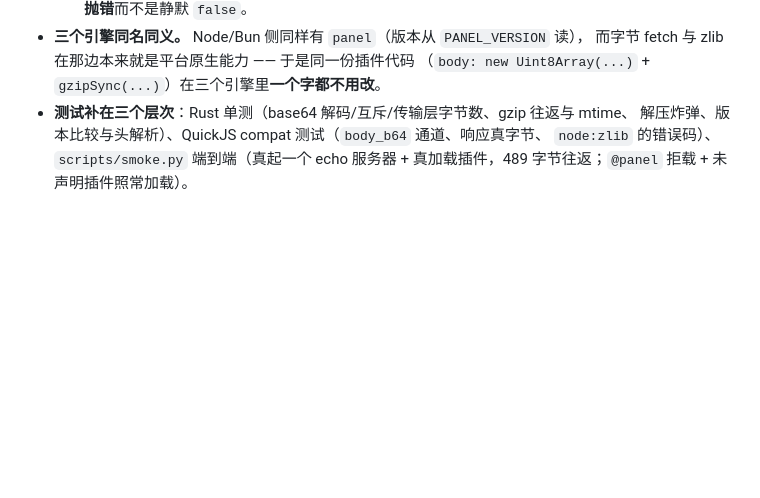
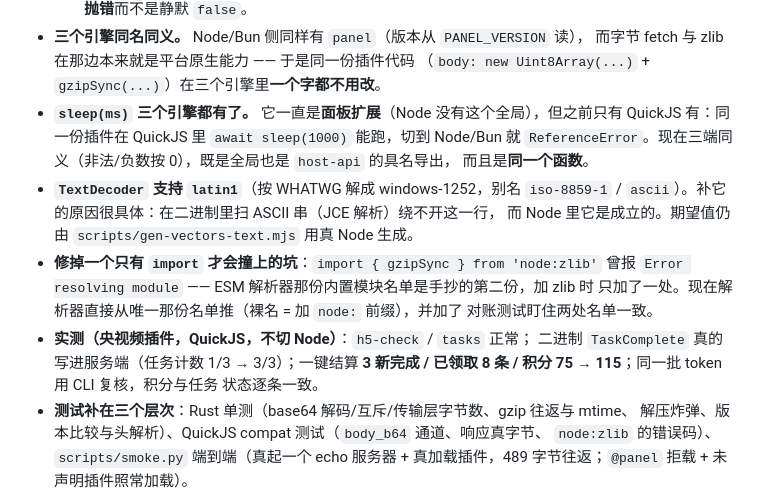
Before and after one commit to asunajs/panel, a Markdown page: CHANGELOG.md, the part around the change. Rendered like a GitHub page; blank space fills up the shorter version.

Commit message:
docs: CHANGELOG 补 0.3.0 的 sleep / latin1 / ESM 解析器
还有一条实测结论（央视频插件在 QuickJS 下真的跑通：TaskComplete 落库、
积分 75 → 115、CLI 复核一致）。

```diff
--- a/CHANGELOG.md
+++ b/CHANGELOG.md
@@ -32,6 +32,21 @@
 - **三个引擎同名同义。** Node/Bun 侧同样有 `panel`（版本从 `PANEL_VERSION` 读），
   而字节 fetch 与 zlib 在那边本来就是平台原生能力 —— 于是同一份插件代码
   （`body: new Uint8Array(...)` + `gzipSync(...)`）在三个引擎里**一个字都不用改**。
+- **`sleep(ms)` 三个引擎都有了。** 它一直是**面板扩展**（Node 没有这个全局），但之前只有
+  QuickJS 有：同一份插件在 QuickJS 里 `await sleep(1000)` 能跑，切到 Node/Bun 就
+  `ReferenceError`。现在三端同义（非法/负数按 0），既是全局也是 `host-api` 的具名导出，
+  而且是**同一个函数**。
+- **`TextDecoder` 支持 `latin1`**（按 WHATWG 解成 windows-1252，别名 `iso-8859-1` /
+  `ascii`）。补它的原因很具体：在二进制里扫 ASCII 串（JCE 解析）绕不开这一行，
+  而 Node 里它是成立的。期望值仍由 `scripts/gen-vectors-text.mjs` 用真 Node 生成。
+- **修掉一个只有 `import` 才会撞上的坑**：`import { gzipSync } from 'node:zlib'` 曾报
+  `Error resolving module` —— ESM 解析器那份内置模块名单是手抄的第二份，加 zlib 时
+  只加了一处。现在解析器直接从唯一那份名单推（裸名 = 加 `node:` 前缀），并加了
+  对账测试盯住两处名单一致。
+- **实测（央视频插件，QuickJS，不切 Node）**：`h5-check` / `tasks` 正常；
+  二进制 `TaskComplete` 真的写进服务端（任务计数 1/3 → 3/3）；一键结算
+  **3 新完成 / 已领取 8 条 / 积分 75 → 115**；同一批 token 用 CLI 复核，积分与任务
+  状态逐条一致。
 - **测试补在三个层次**：Rust 单测（base64 解码/互斥/传输层字节数、gzip 往返与 mtime、
   解压炸弹、版本比较与头解析）、QuickJS compat 测试（`body_b64` 通道、响应真字节、
   `node:zlib` 的错误码）、`scripts/smoke.py` 端到端（真起一个 echo 服务器 +
```
